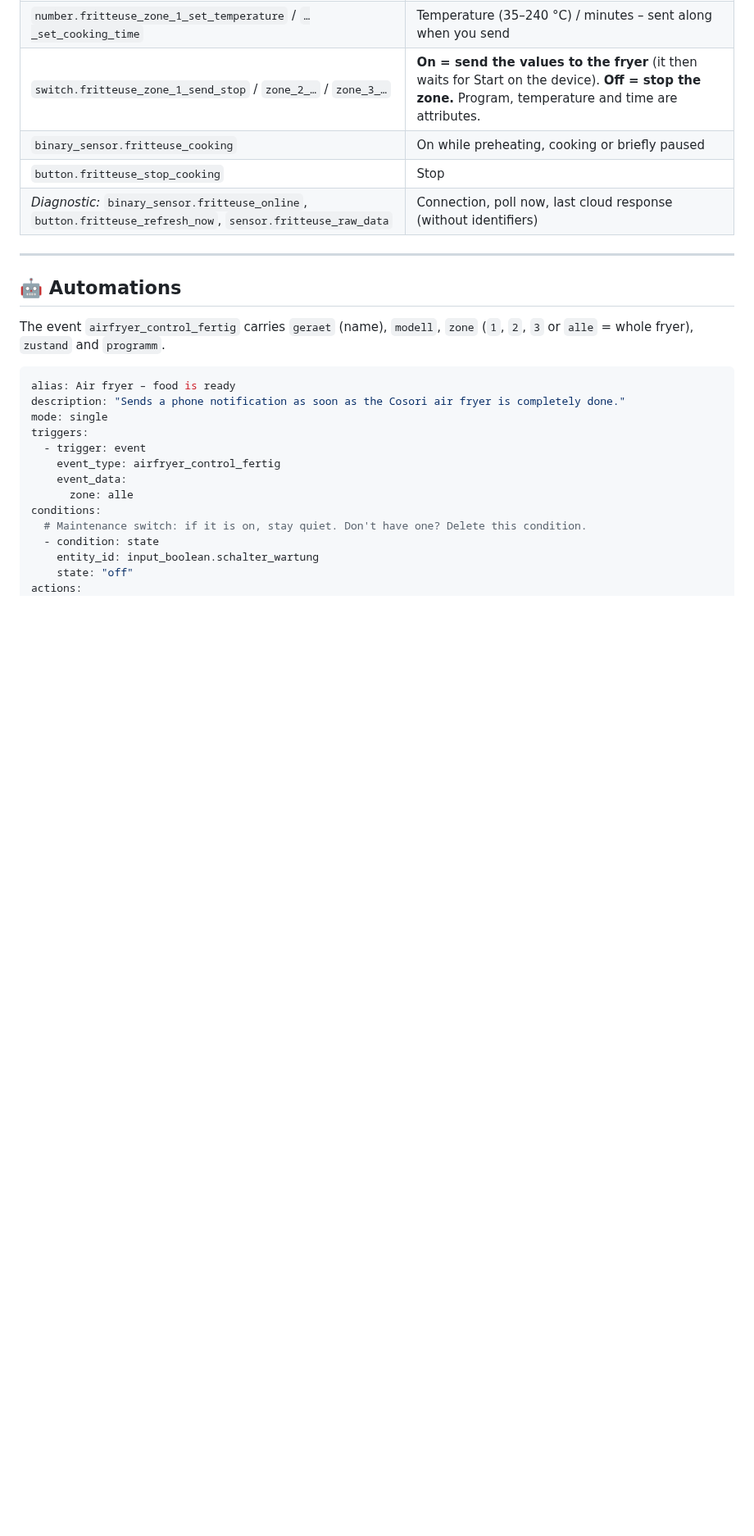
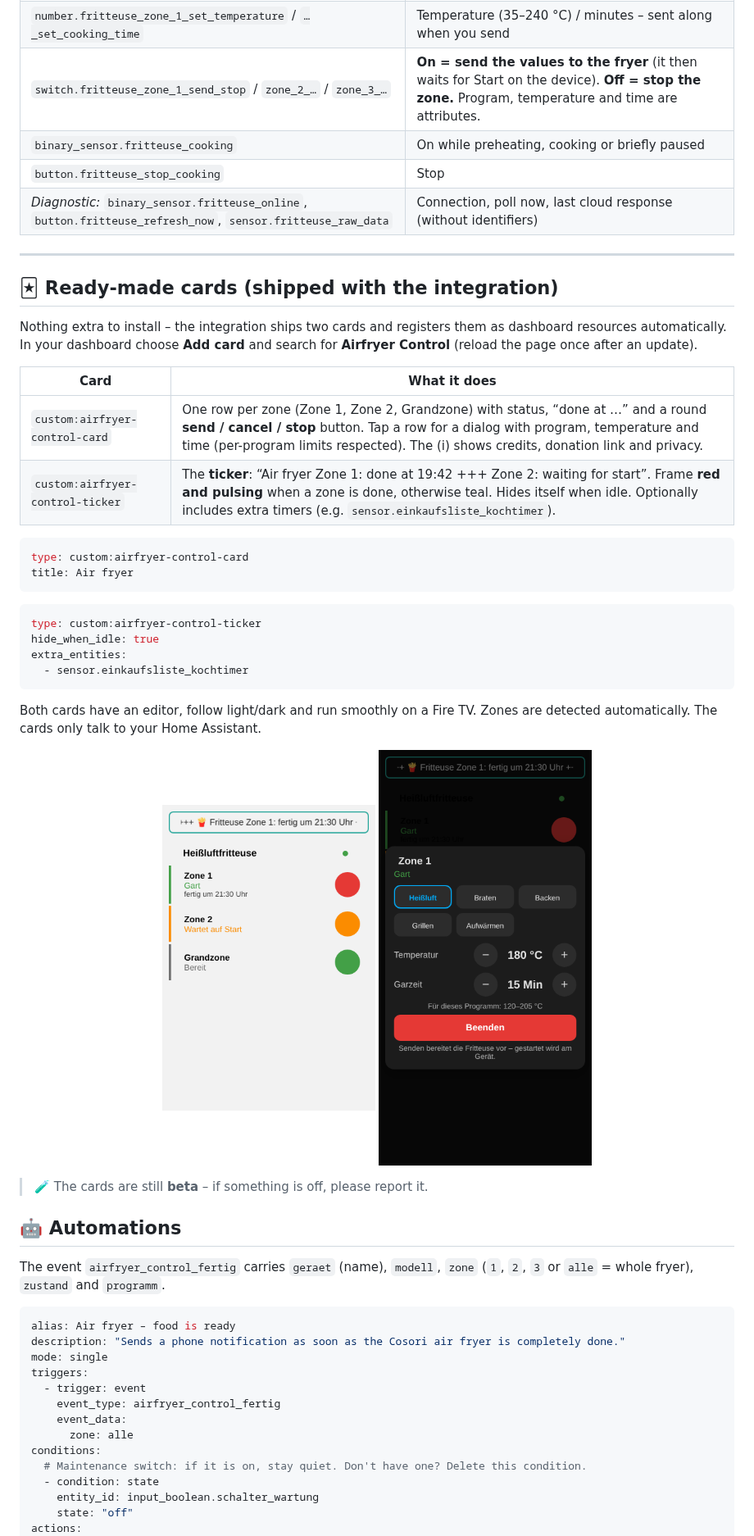
Before and after one commit to misterm2310/airfryer-control, a Markdown page: README.en.md, the part around the change. Shown at 82% size. Drawn GitHub-style; pictures changed too: docs/karte-fenster-dunkel.png (added), docs/karte-handy-hell.png (added); blank space fills up the shorter version.

````diff
--- a/README.en.md
+++ b/README.en.md
@@ -64,6 +64,32 @@ One device per air fryer. Entity IDs depend on the name in the app (here “Frit
 | *Diagnostic:* `binary_sensor.fritteuse_online`, `button.fritteuse_refresh_now`, `sensor.fritteuse_raw_data` | Connection, poll now, last cloud response (without identifiers) |
 
 ---
+
+## 🃏 Ready-made cards (shipped with the integration)
+
+Nothing extra to install – the integration ships two cards and registers them as dashboard resources automatically. In your dashboard choose **Add card** and search for **Airfryer Control** (reload the page once after an update).
+
+| Card | What it does |
+|---|---|
+| `custom:airfryer-control-card` | One row per zone (Zone 1, Zone 2, Grandzone) with status, “done at …” and a round **send / cancel / stop** button. Tap a row for a dialog with program, temperature and time (per-program limits respected). The (i) shows credits, donation link and privacy. |
+| `custom:airfryer-control-ticker` | The **ticker**: “Air fryer Zone 1: done at 19:42 +++ Zone 2: waiting for start”. Frame **red and pulsing** when a zone is done, otherwise teal. Hides itself when idle. Optionally includes extra timers (e.g. `sensor.einkaufsliste_kochtimer`). |
+
+```yaml
+type: custom:airfryer-control-card
+title: Air fryer
+```
+```yaml
+type: custom:airfryer-control-ticker
+hide_when_idle: true
+extra_entities:
+  - sensor.einkaufsliste_kochtimer
+```
+
+Both cards have an editor, follow light/dark and run smoothly on a Fire TV. Zones are detected automatically. The cards only talk to your Home Assistant.
+
+<p align="center"><img src="docs/karte-handy-hell.png" width="260" alt="Card on a phone"> <img src="docs/karte-fenster-dunkel.png" width="260" alt="Dialog, dark"></p>
+
+> 🧪 The cards are still **beta** – if something is off, please report it.
 
 ## 🤖 Automations
 
````
Also changed, not shown: README.md (+28 -0 lines), docs/karte-breit.png (added), 8 other files.
